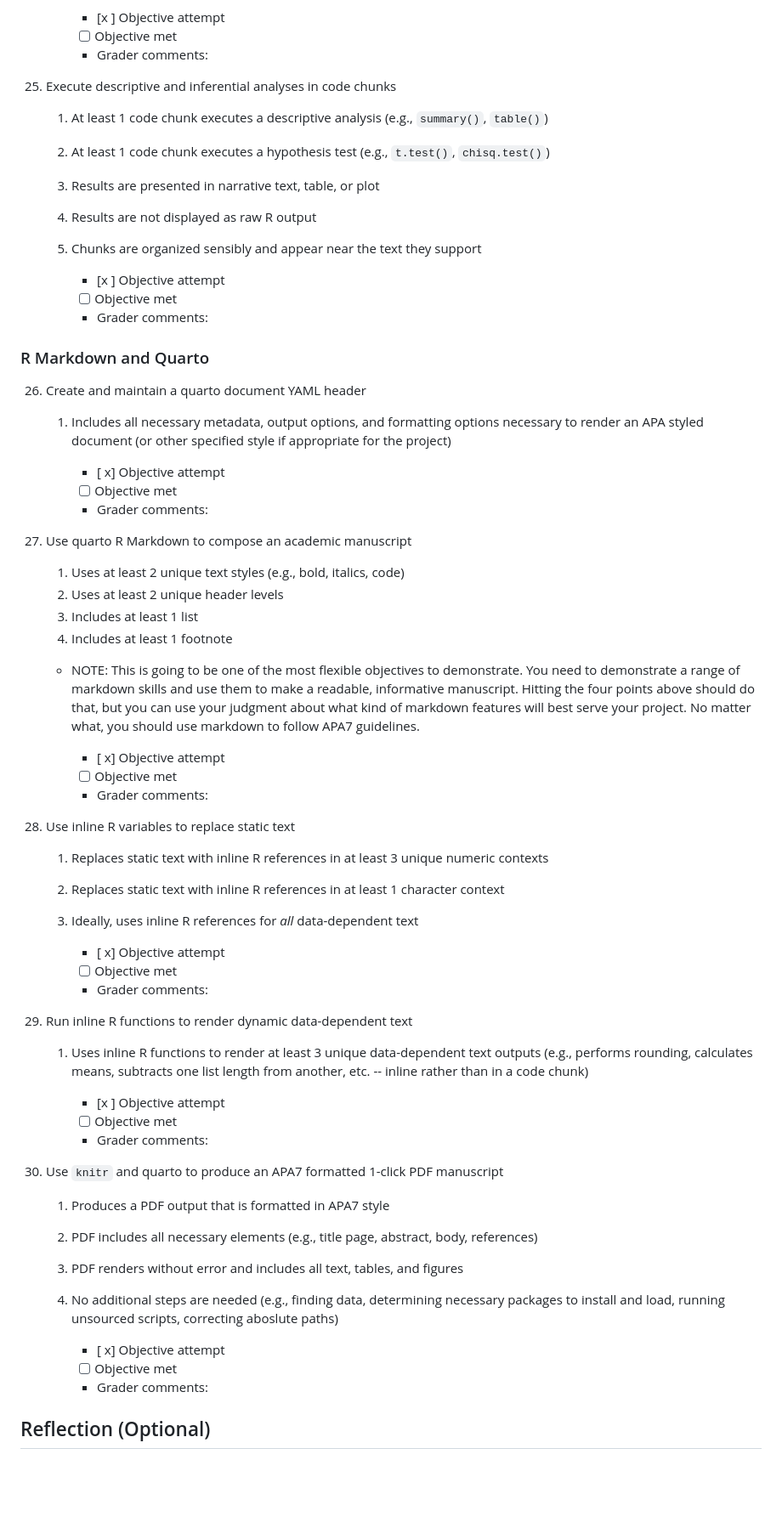
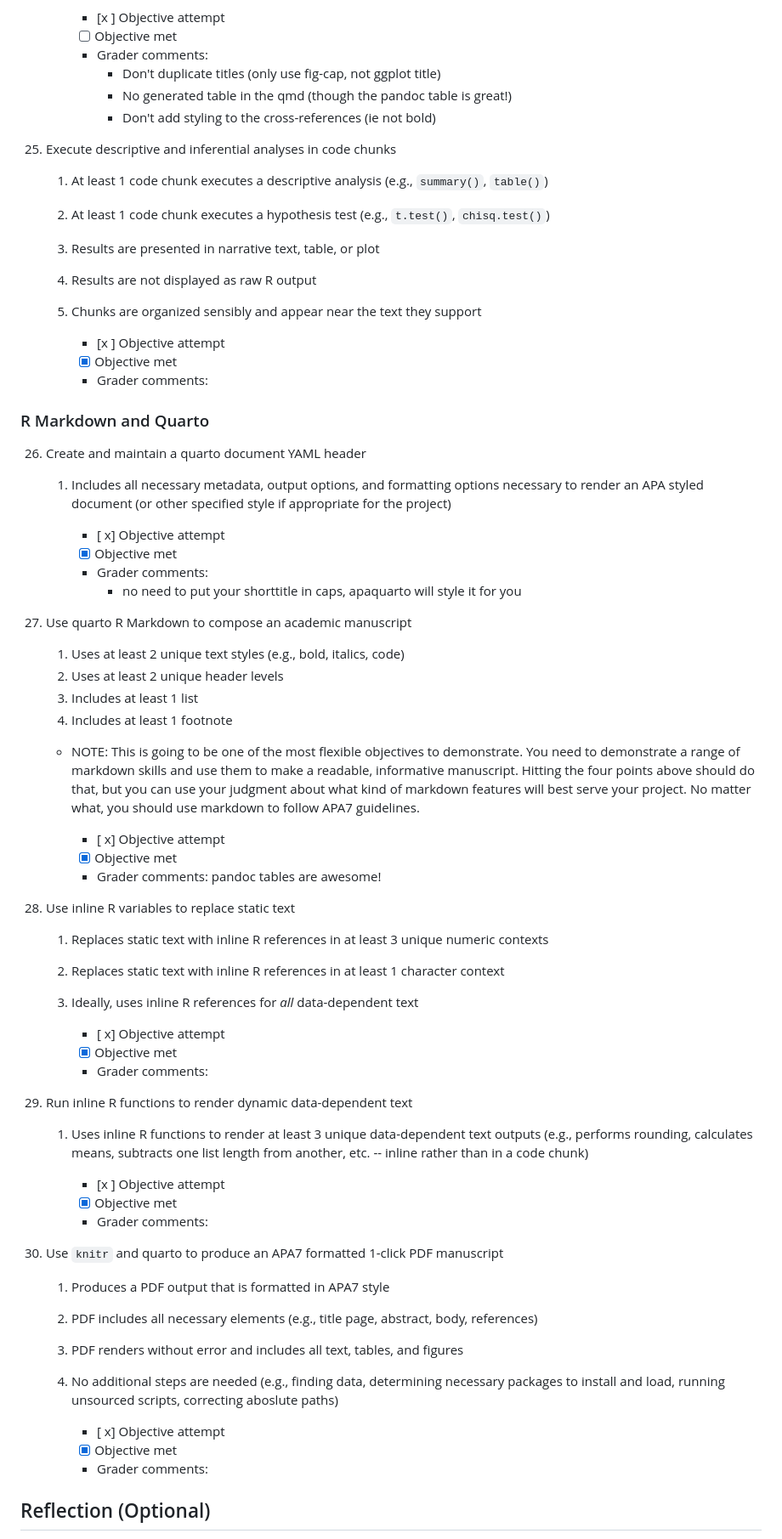
Before and after one commit to kbecerra21/The-Role-of-Race-and-Mental-Illness-Diagnosis-on-Stigmatization-of-Homeless-Individuals-kvbecerra, a Markdown page: research-assessment.md, the part around one of its changes. Shown at 85% size. GitHub-like rendering; blank space fills up the shorter version.

```diff
--- a/research-assessment.md
+++ b/research-assessment.md
@@ -359,6 +369,10 @@ final_data_cleaning.rmd file has this infomation
         -   [x ] Objective attempt
         -   [ ] Objective met
         -   Grader comments:
+            - Don't duplicate titles (only use fig-cap, not ggplot title)
+            - No generated table in the qmd (though the pandoc table is great!)
+            - Don't add styling to the cross-references (ie not bold)
+
 
 25. Execute descriptive and inferential analyses in code chunks
 
@@ -369,7 +383,7 @@ final_data_cleaning.rmd file has this infomation
     5. Chunks are organized sensibly and appear near the text they support
 
         -   [x ] Objective attempt
-        -   [ ] Objective met
+        -   [x] Objective met
         -   Grader comments:
 
 ### R Markdown and Quarto
@@ -379,8 +393,9 @@ final_data_cleaning.rmd file has this infomation
     1. Includes all necessary metadata, output options, and formatting options necessary to render an APA styled document (or other specified style if appropriate for the project)
 
         -   [ x] Objective attempt
-        -   [ ] Objective met
+        -   [x] Objective met
         -   Grader comments:
+            - no need to put your shorttitle in caps, apaquarto will style it for you
 
 27. Use quarto R Markdown to compose an academic manuscript
 
@@ -391,8 +406,8 @@ final_data_cleaning.rmd file has this infomation
     - NOTE: This is going to be one of the most flexible objectives to demonstrate.  You need to demonstrate a range of markdown skills and use them to make a readable, informative manuscript. Hitting the four points above should do that, but you can use your judgment about what kind of markdown features will best serve your project. No matter what, you should use markdown to follow APA7 guidelines.
 
         -   [ x] Objective attempt
-        -   [ ] Objective met
-        -   Grader comments:
+        -   [x] Objective met
+        -   Grader comments: pandoc tables are awesome!
 
 28. Use inline R variables to replace static text
 
@@ -401,7 +416,7 @@ final_data_cleaning.rmd file has this infomation
     3. Ideally, uses inline R references for *all* data-dependent text
 
         -   [ x] Objective attempt
-        -   [ ] Objective met
+        -   [x] Objective met
         -   Grader comments:
 
 29. Run inline R functions to render dynamic data-dependent text
@@ -409,7 +424,7 @@ final_data_cleaning.rmd file has this infomation
     1. Uses inline R functions to render at least 3 unique data-dependent text outputs (e.g., performs rounding, calculates means, subtracts one list length from another, etc. -- inline rather than in a code chunk)
 
         -   [x ] Objective attempt
-        -   [ ] Objective met
+        -   [x] Objective met
         -   Grader comments:
 
 30. Use `knitr` and quarto to produce an APA7 formatted 1-click PDF manuscript
@@ -420,7 +435,7 @@ final_data_cleaning.rmd file has this infomation
     4. No additional steps are needed (e.g., finding data, determining necessary packages to install and load, running unsourced scripts, correcting aboslute paths)
 
         -   [ x] Objective attempt
-        -   [ ] Objective met
+        -   [x] Objective met
         -   Grader comments:
 
 
```
Also changed, not shown: other parts of research-assessment.md (+37 -27 lines).
